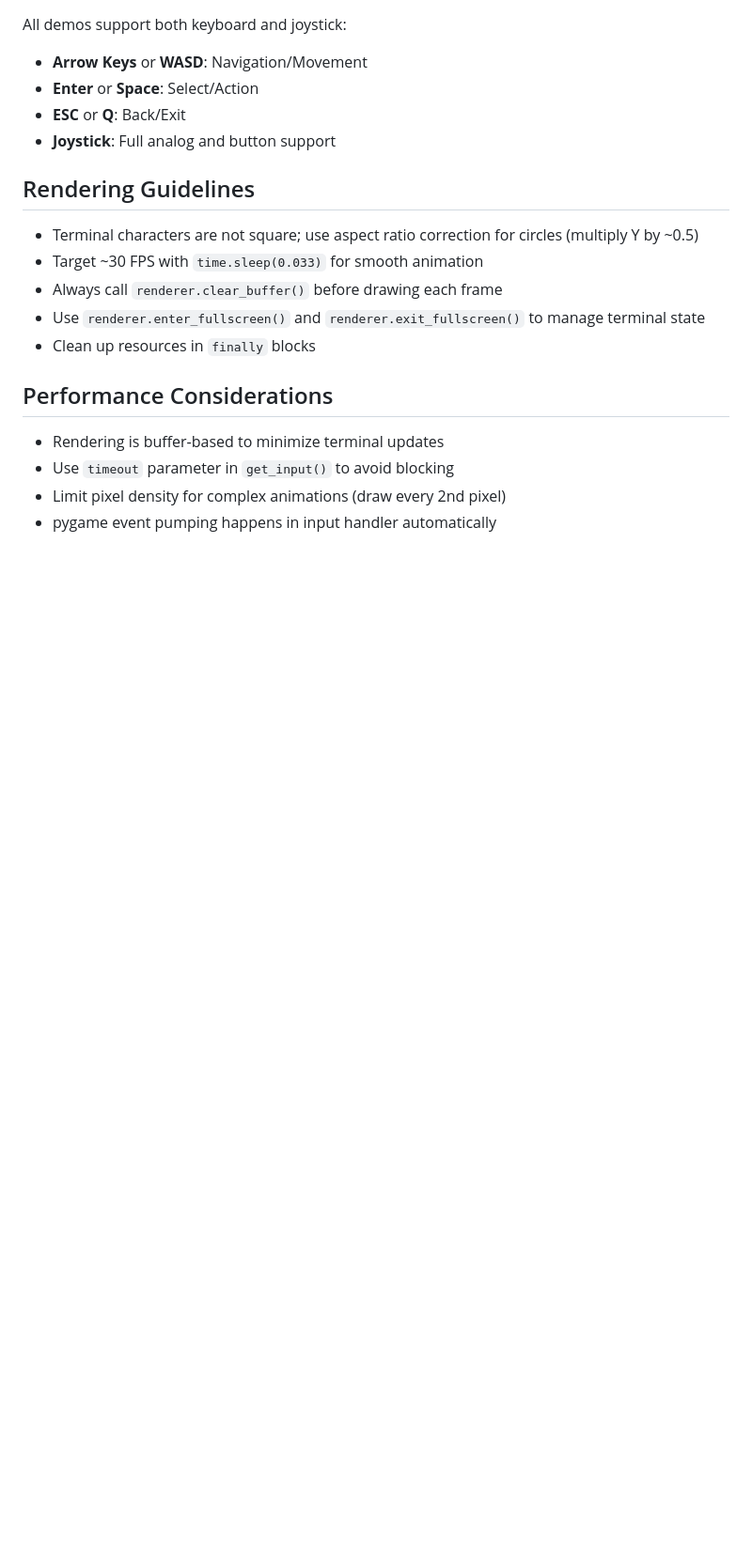
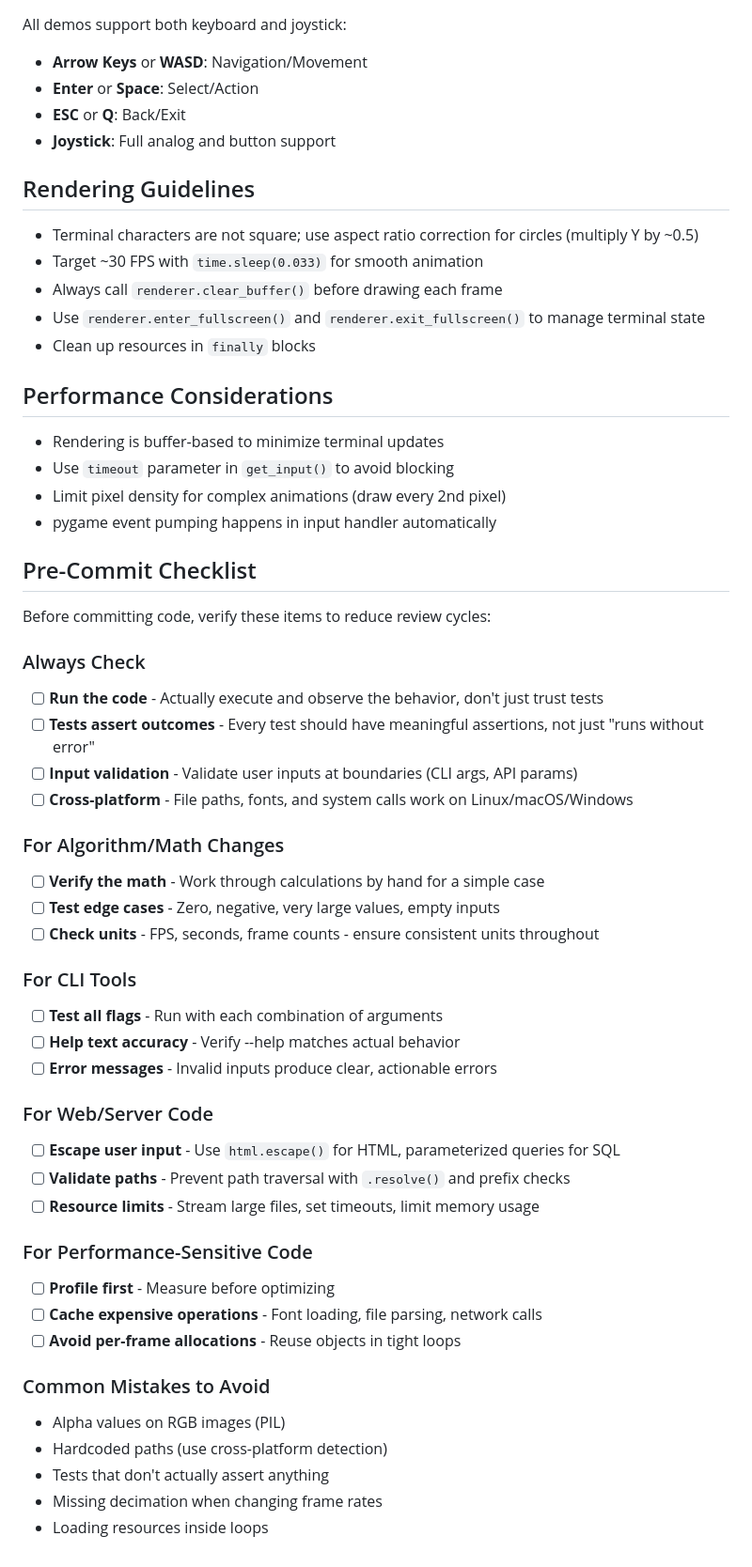
Before and after one commit to jcaldwell-labs/atari-style, a Markdown page: CLAUDE.md, the part around the change. Shown at 94% size. GitHub-like rendering; blank space fills up the shorter version.

Commit message:
docs: Add pre-commit checklist to reduce review cycles
Adds comprehensive checklist covering:
- Behavior verification (run the code, don't just trust tests)
- Test quality (meaningful assertions)
- Input validation and help text accuracy
- Cross-platform compatibility
- Security (XSS, path traversal)
- Performance (caching, streaming)
- Math/algorithm correctness (units, decimation)

Includes common mistakes reference based on recent PR feedback.

🤖 Generated with [Claude Code](https://claude.com/claude-code)

Co-Authored-By: Claude <noreply@anthropic.com>

```diff
--- a/CLAUDE.md
+++ b/CLAUDE.md
@@ -336,3 +336,40 @@ All demos support both keyboard and joystick:
 - Use `timeout` parameter in `get_input()` to avoid blocking
 - Limit pixel density for complex animations (draw every 2nd pixel)
 - pygame event pumping happens in input handler automatically
+
+## Pre-Commit Checklist
+
+Before committing code, verify these items to reduce review cycles:
+
+### Always Check
+- [ ] **Run the code** - Actually execute and observe the behavior, don't just trust tests
+- [ ] **Tests assert outcomes** - Every test should have meaningful assertions, not just "runs without error"
+- [ ] **Input validation** - Validate user inputs at boundaries (CLI args, API params)
+- [ ] **Cross-platform** - File paths, fonts, and system calls work on Linux/macOS/Windows
+
+### For Algorithm/Math Changes
+- [ ] **Verify the math** - Work through calculations by hand for a simple case
+- [ ] **Test edge cases** - Zero, negative, very large values, empty inputs
+- [ ] **Check units** - FPS, seconds, frame counts - ensure consistent units throughout
+
+### For CLI Tools
+- [ ] **Test all flags** - Run with each combination of arguments
+- [ ] **Help text accuracy** - Verify --help matches actual behavior
+- [ ] **Error messages** - Invalid inputs produce clear, actionable errors
+
+### For Web/Server Code
+- [ ] **Escape user input** - Use `html.escape()` for HTML, parameterized queries for SQL
+- [ ] **Validate paths** - Prevent path traversal with `.resolve()` and prefix checks
+- [ ] **Resource limits** - Stream large files, set timeouts, limit memory usage
+
+### For Performance-Sensitive Code
+- [ ] **Profile first** - Measure before optimizing
+- [ ] **Cache expensive operations** - Font loading, file parsing, network calls
+- [ ] **Avoid per-frame allocations** - Reuse objects in tight loops
+
+### Common Mistakes to Avoid
+- Alpha values on RGB images (PIL)
+- Hardcoded paths (use cross-platform detection)
+- Tests that don't actually assert anything
+- Missing decimation when changing frame rates
+- Loading resources inside loops
```
